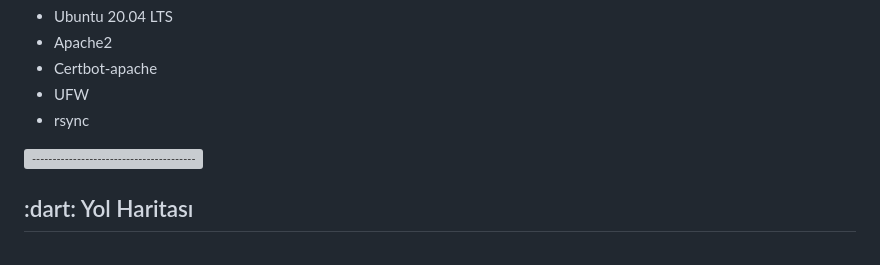
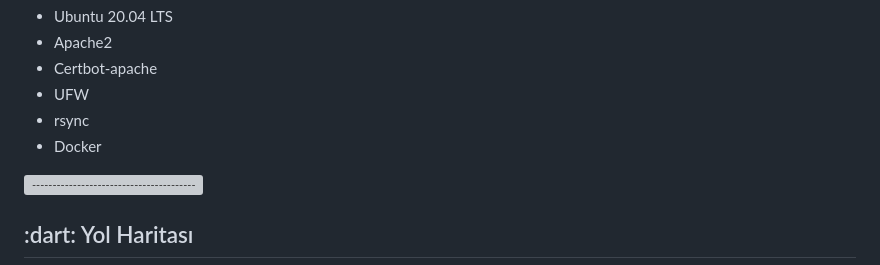
Before and after one commit to akinyolci/WebServer-GCP, a Markdown page: README.md, the part around the change. GitHub-like rendering; grey boxes are pictures that could not be loaded.

```diff
--- a/README.md
+++ b/README.md
@@ -72,6 +72,7 @@ Projede kullanılan dağıtımlar, eklentiler vb.:
 * Certbot-apache
 * UFW
 * rsync
+* Docker
 
 ![-----------------------------------------------------](https://raw.githubusercontent.com/andreasbm/readme/master/assets/lines/rainbow.png)
 
```
